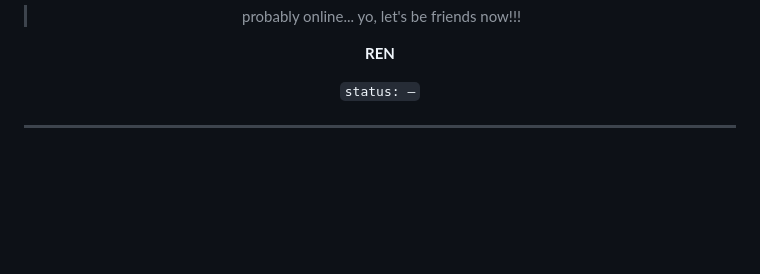
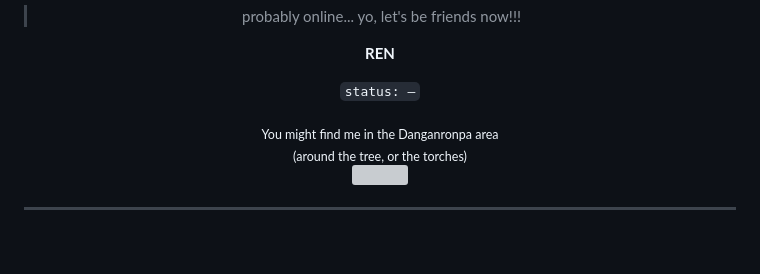
Before and after one commit to Rensh1/Rensh1, a Markdown page: README.md, the part around the change. Drawn GitHub-style; folded sections open; blank space fills up the shorter version; grey boxes are pictures that could not be loaded.

Commit message:
Update README with Danganronpa area information

```diff
--- a/README.md
+++ b/README.md
@@ -237,6 +237,11 @@ I'll probably add more things here eventually...
 
 `status: —`
 
+<div align="center">
+<sub>You might find me in the Danganronpa area<br>
+(around the tree, or the torches)</sub><br>
+<img src="Area.png" width="60%">
+
 </details>
 
 </div>
```
